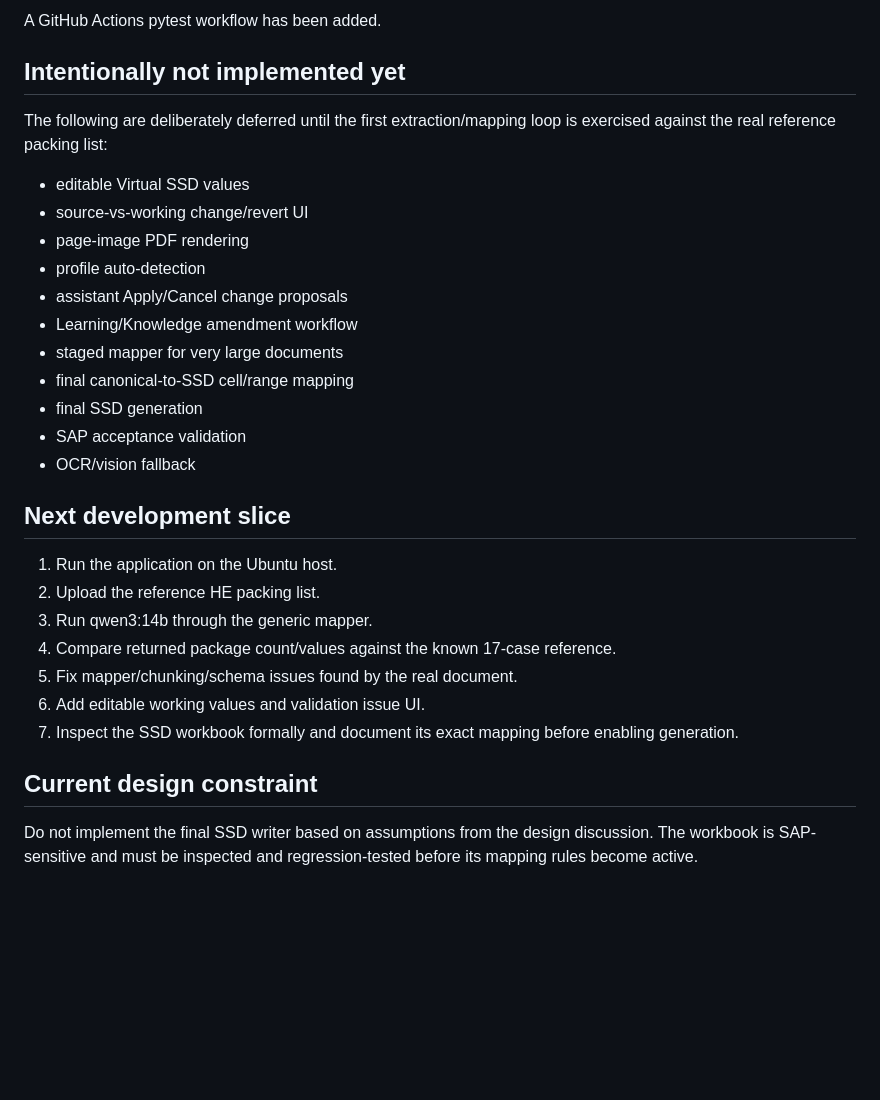
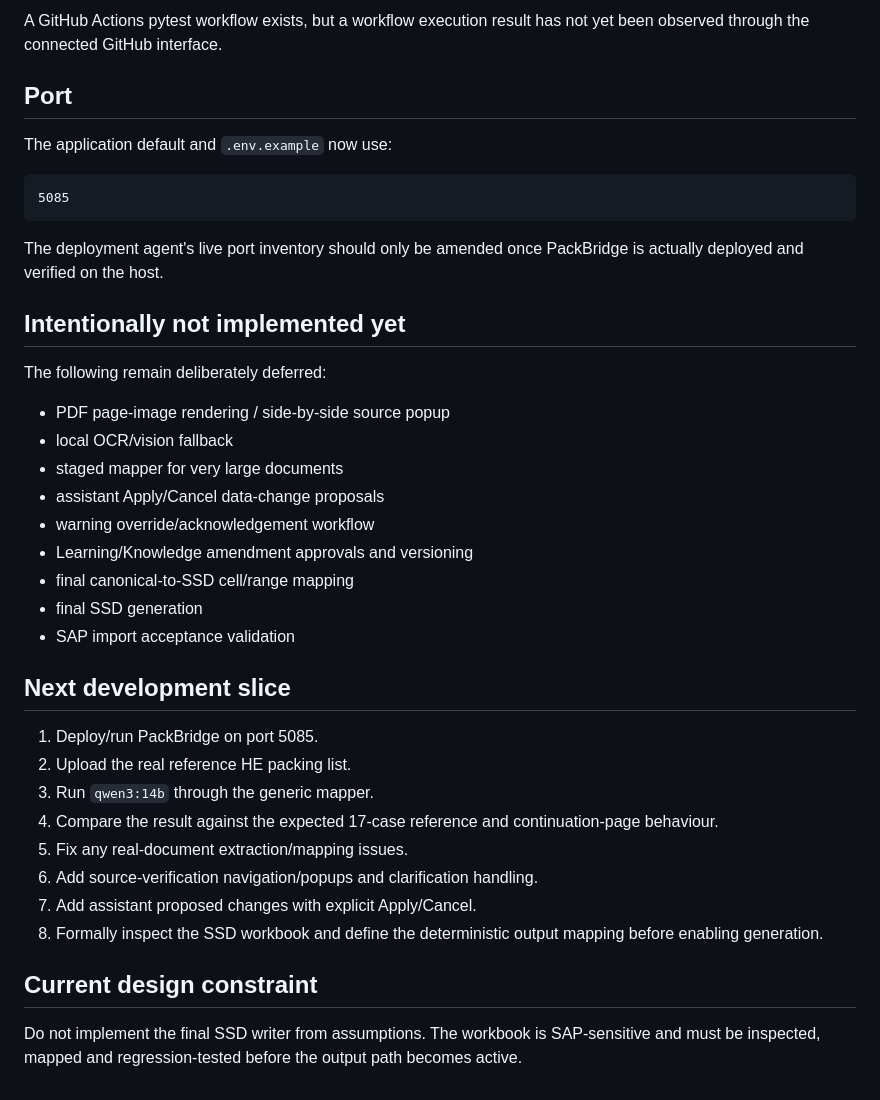
Before and after one commit to zageabb/PackBridge, a Markdown page: docs/15_DEVELOPMENT_STATUS.md, the part around one of its changes. Rendered like a GitHub page; blank space fills up the shorter version.

````diff
--- a/docs/15_DEVELOPMENT_STATUS.md
+++ b/docs/15_DEVELOPMENT_STATUS.md
@@ -84,32 +137,41 @@ Initial tests cover:
 
-A GitHub Actions pytest workflow has been added.
+A GitHub Actions pytest workflow exists, but a workflow execution result has not yet been observed through the connected GitHub interface.
+
+## Port
+
+The application default and `.env.example` now use:
+
+```text
+5085
+```
+
+The deployment agent's live port inventory should only be amended once PackBridge is actually deployed and verified on the host.
 
 ## Intentionally not implemented yet
 
-The following are deliberately deferred until the first extraction/mapping loop is exercised against the real reference packing list:
+The following remain deliberately deferred:
 
-- editable Virtual SSD values
-- source-vs-working change/revert UI
-- page-image PDF rendering
-- profile auto-detection
-- assistant Apply/Cancel change proposals
-- Learning/Knowledge amendment workflow
+- PDF page-image rendering / side-by-side source popup
+- local OCR/vision fallback
 - staged mapper for very large documents
+- assistant Apply/Cancel data-change proposals
+- warning override/acknowledgement workflow
+- Learning/Knowledge amendment approvals and versioning
 - final canonical-to-SSD cell/range mapping
 - final SSD generation
-- SAP acceptance validation
-- OCR/vision fallback
+- SAP import acceptance validation
 
 ## Next development slice
 
-1. Run the application on the Ubuntu host.
-2. Upload the reference HE packing list.
-3. Run qwen3:14b through the generic mapper.
-4. Compare returned package count/values against the known 17-case reference.
-5. Fix mapper/chunking/schema issues found by the real document.
-6. Add editable working values and validation issue UI.
-7. Inspect the SSD workbook formally and document its exact mapping before enabling generation.
+1. Deploy/run PackBridge on port 5085.
+2. Upload the real reference HE packing list.
+3. Run `qwen3:14b` through the generic mapper.
+4. Compare the result against the expected 17-case reference and continuation-page behaviour.
+5. Fix any real-document extraction/mapping issues.
+6. Add source-verification navigation/popups and clarification handling.
+7. Add assistant proposed changes with explicit Apply/Cancel.
+8. Formally inspect the SSD workbook and define the deterministic output mapping before enabling generation.
 
 ## Current design constraint
 
-Do not implement the final SSD writer based on assumptions from the design discussion. The workbook is SAP-sensitive and must be inspected and regression-tested before its mapping rules become active.
+Do not implement the final SSD writer from assumptions. The workbook is SAP-sensitive and must be inspected, mapped and regression-tested before the output path becomes active.
````
Also changed, not shown: other parts of docs/15_DEVELOPMENT_STATUS.md (+70 -17 lines).
